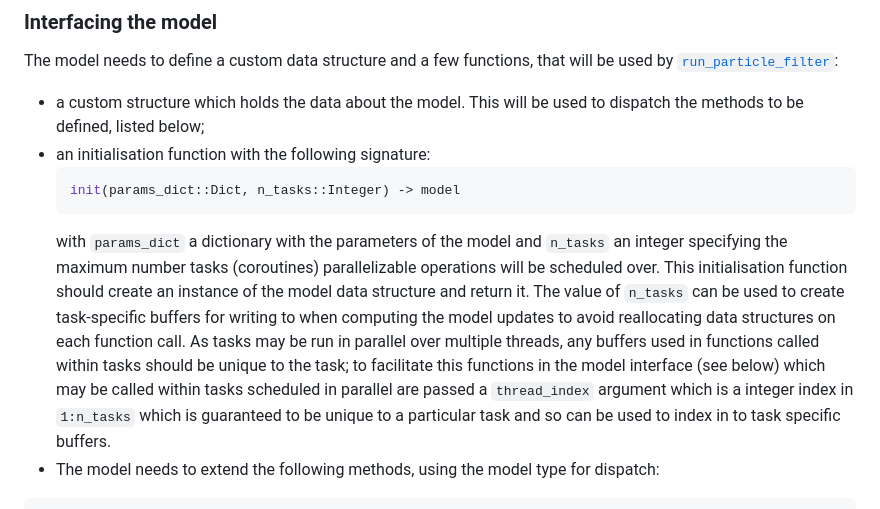
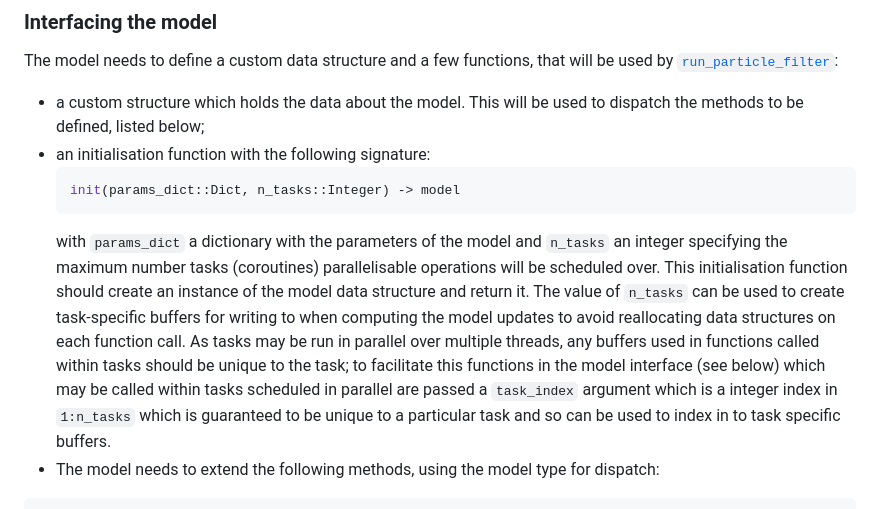
Before and after one commit to Team-RADDISH/ParticleDA.jl, a Markdown page: docs/src/index.md, the part around the change. GitHub-like rendering.

Commit message:
thread_index -> task_index

````diff
--- a/docs/src/index.md
+++ b/docs/src/index.md
@@ -84,14 +84,14 @@ be used by [`run_particle_filter`](@ref):
   init(params_dict::Dict, n_tasks::Integer) -> model
   ```
   with `params_dict` a dictionary with the parameters of the model and `n_tasks` an
-  integer specifying the maximum number tasks (coroutines) parallelizable operations
+  integer specifying the maximum number tasks (coroutines) parallelisable operations
   will be scheduled over. This initialisation function should create an instance of the
   model data structure and return it. The value of `n_tasks` can be used to create
   task-specific buffers for writing to when computing the model updates to avoid
   reallocating data structures on each function call. As tasks may be run in parallel
   over multiple threads, any buffers used in functions called within tasks should be
   unique to the task; to facilitate this functions in the model interface (see below)
-  which may be called within tasks scheduled in parallel are passed a `thread_index`
+  which may be called within tasks scheduled in parallel are passed a `task_index`
   argument which is a integer index in `1:n_tasks` which is guaranteed to be unique to a
   particular task and so can be used to index in to task specific buffers.
 * The model needs to extend the following methods, using the model type for dispatch:
````
